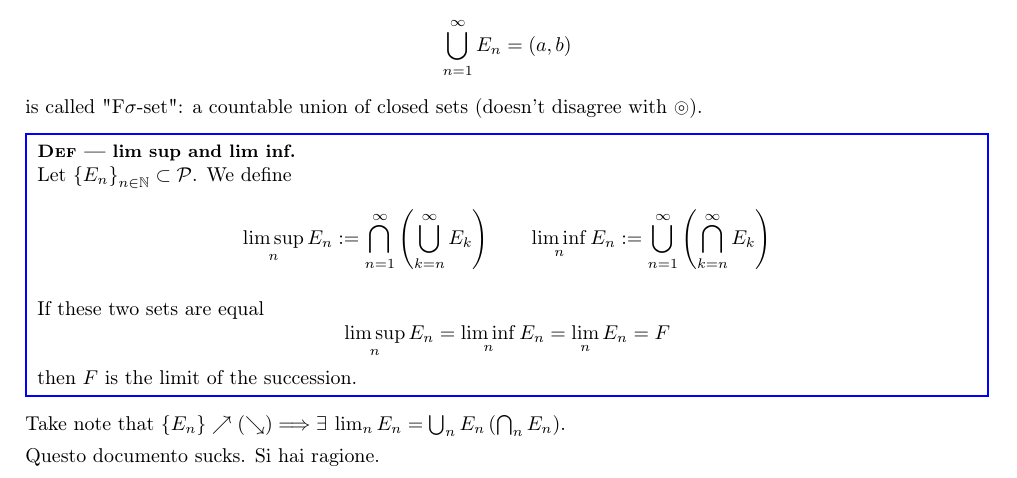
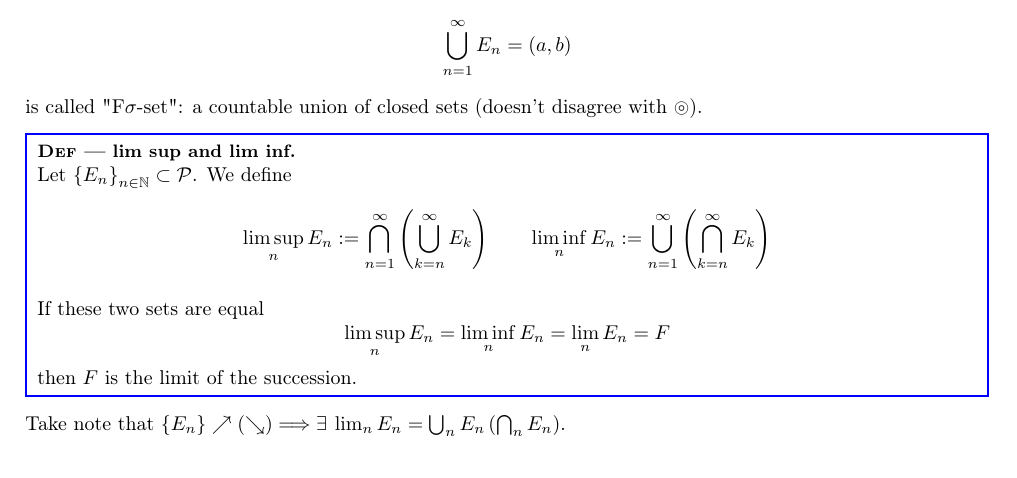
Before and after one commit to MathTex/RFA-Notes, a LaTeX thesis (MyRFA/main.tex, which reads MyRFA/teoria/cap1.tex): part of page 11 of 72, cut so that both start at the same text. Compiled offline with pdfLaTeX.

Commit message:
Update cap1.tex

```diff
--- a/MyRFA/teoria/cap1.tex
+++ b/MyRFA/teoria/cap1.tex
@@ -148,5 +148,3 @@ then $F$ is the limit of the succession.
 Take note that $\gr{E_n}\nearrow \td{\searrow} \Longrightarrow \exists \lim_n E_n=\bigcup_n E_n \td{\bigcap_n E_n}$.
 
 % section sequences_of_sets (end)
-
-Questo documento sucks. Si hai ragione.
```
